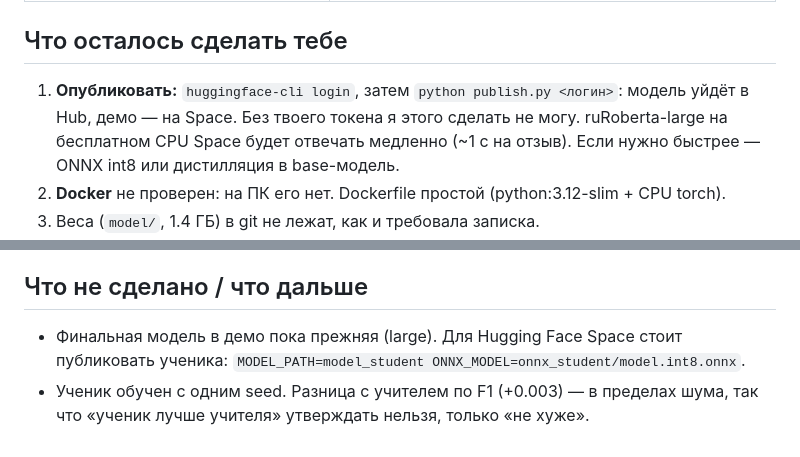
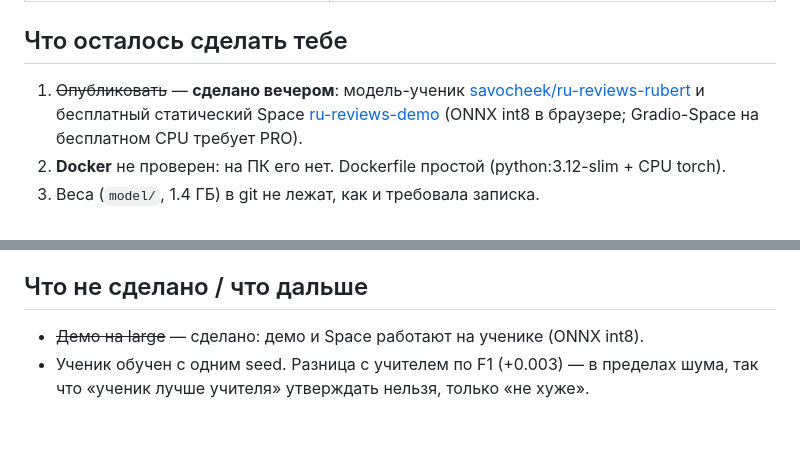
Before and after one commit to savocheek/sentiment-analysis-ru, a Markdown page: REPORT.md, 2 parts joined by grey strips. GitHub-like rendering.

```diff
--- a/REPORT.md
+++ b/REPORT.md
@@ -63,7 +63,7 @@ Large лучше base больше чем на разброс по seed, поэ
 
 ## Что осталось сделать тебе
 
-1. **Опубликовать:** `huggingface-cli login`, затем `python publish.py <логин>`: модель уйдёт в Hub, демо — на Space. Без твоего токена я этого сделать не могу. ruRoberta-large на бесплатном CPU Space будет отвечать медленно (~1 с на отзыв). Если нужно быстрее — ONNX int8 или дистилляция в base-модель.
+1. ~~Опубликовать~~ — **сделано вечером**: модель-ученик [savocheek/ru-reviews-rubert](https://huggingface.co/savocheek/ru-reviews-rubert) и бесплатный статический Space [ru-reviews-demo](https://huggingface.co/spaces/savocheek/ru-reviews-demo) (ONNX int8 в браузере; Gradio-Space на бесплатном CPU требует PRO).
 2. **Docker** не проверен: на ПК его нет. Dockerfile простой (python:3.12-slim + CPU torch).
 3. Веса (`model/`, 1.4 ГБ) в git не лежат, как и требовала записка.
 4. Следующие шаги для качества: разметить 200–300 фраз с аспектами (для отдельной головы аспектов), собрать живые примеры сарказма, переразметить «нейтрально» вручную.
@@ -111,5 +111,5 @@ Large лучше base больше чем на разброс по seed, поэ
 
 ## Что не сделано / что дальше
 
-- Финальная модель в демо пока прежняя (large). Для Hugging Face Space стоит публиковать ученика: `MODEL_PATH=model_student ONNX_MODEL=onnx_student/model.int8.onnx`.
+- ~~Демо на large~~ — сделано: демо и Space работают на ученике (ONNX int8).
 - Ученик обучен с одним seed. Разница с учителем по F1 (+0.003) — в пределах шума, так что «ученик лучше учителя» утверждать нельзя, только «не хуже».
```
Also changed, not shown: README.md (+19 -10 lines), reports/demo.gif (added), reports/demo.png (deleted), 2 other files.
